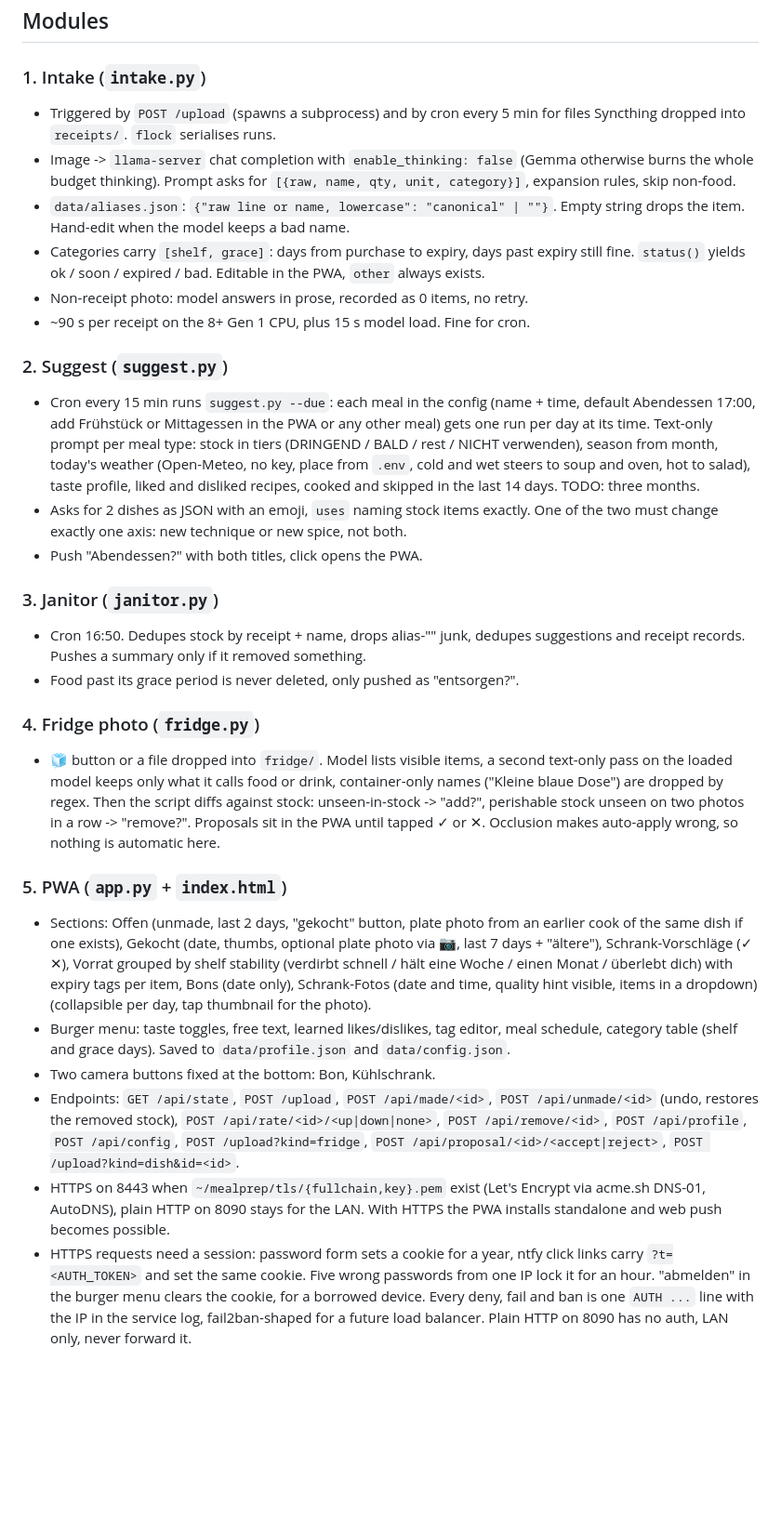
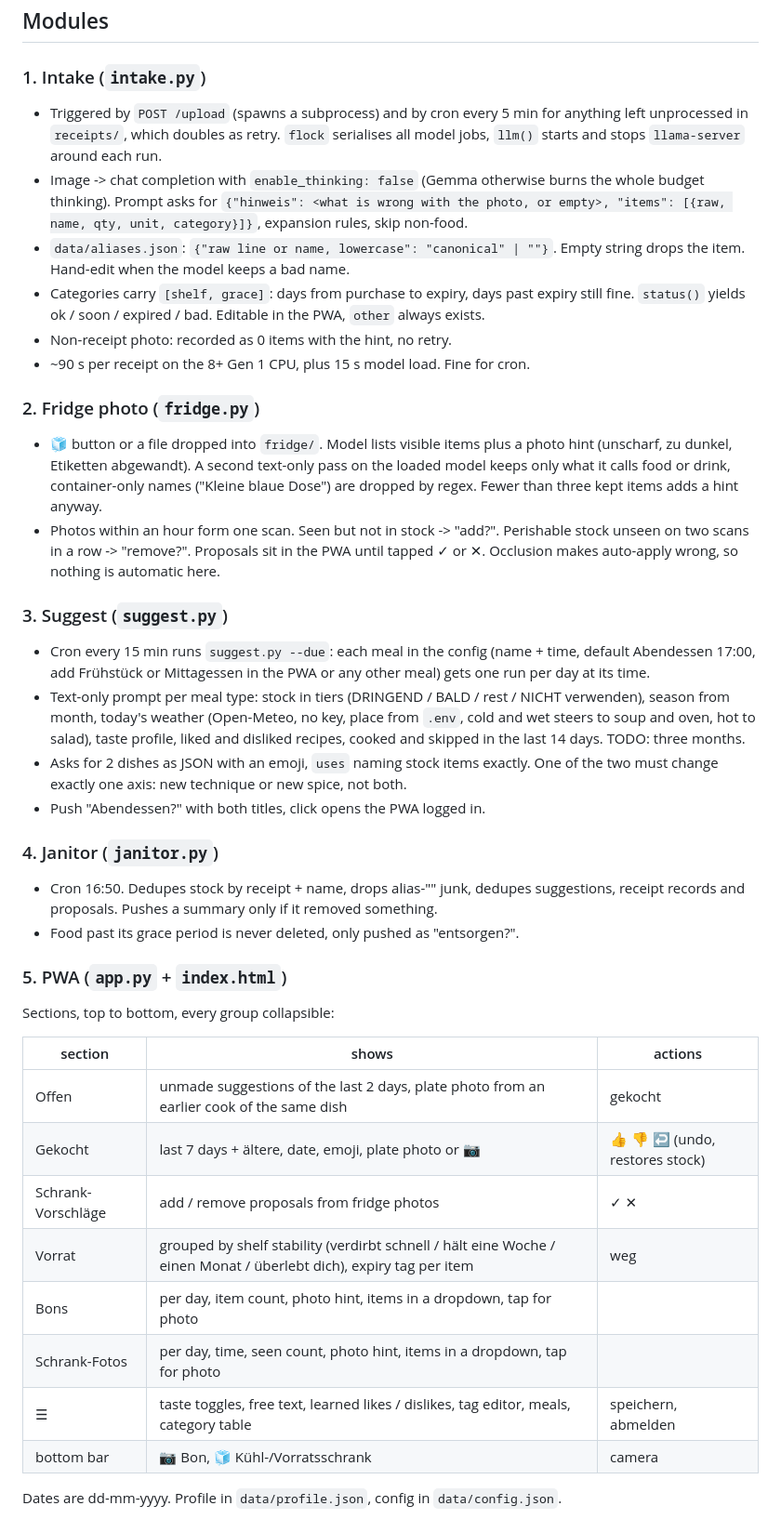
Before and after one commit to sandravwc/mealprep, a Markdown page: README.md, the part around one of its changes. Shown at 93% size. Drawn GitHub-style; blank space fills up the shorter version.

Commit message:
docs: README brought up to date, endpoints and sections as tables
Co-Authored-By: Claude Opus 5 <noreply@anthropic.com>
Claude-Session: https://claude.ai/code/session_01MnG61pvBbzjNgSquMF1PK4

```diff
--- a/README.md
+++ b/README.md
@@ -75,70 +81,70 @@ Runtime data on the Poco, outside the repo: `~/mealprep/data/*.json`,
 ### 1. Intake (`intake.py`)
 
 - Triggered by `POST /upload` (spawns a subprocess) and by cron every 5 min
-  for files Syncthing dropped into `receipts/`. `flock` serialises runs.
-- Image -> `llama-server` chat completion with `enable_thinking: false`
-  (Gemma otherwise burns the whole budget thinking). Prompt asks for
-  `[{raw, name, qty, unit, category}]`, expansion rules, skip non-food.
+  for anything left unprocessed in `receipts/`, which doubles as retry.
+  `flock` serialises all model jobs, `llm()` starts and stops `llama-server`
+  around each run.
+- Image -> chat completion with `enable_thinking: false` (Gemma otherwise
+  burns the whole budget thinking). Prompt asks for
+  `{"hinweis": <what is wrong with the photo, or empty>, "items": [{raw, name, qty, unit, category}]}`,
+  expansion rules, skip non-food.
 - `data/aliases.json`: `{"raw line or name, lowercase": "canonical" | ""}`.
   Empty string drops the item. Hand-edit when the model keeps a bad name.
 - Categories carry `[shelf, grace]`: days from purchase to expiry, days past
   expiry still fine. `status()` yields ok / soon / expired / bad. Editable in
   the PWA, `other` always exists.
-- Non-receipt photo: model answers in prose, recorded as 0 items, no retry.
+- Non-receipt photo: recorded as 0 items with the hint, no retry.
 - ~90 s per receipt on the 8+ Gen 1 CPU, plus 15 s model load. Fine for cron.
 
-### 2. Suggest (`suggest.py`)
+### 2. Fridge photo (`fridge.py`)
+
+- 🧊 button or a file dropped into `fridge/`. Model lists visible items plus
+  a photo hint (unscharf, zu dunkel, Etiketten abgewandt). A second
+  text-only pass on the loaded model keeps only what it calls food or drink,
+  container-only names ("Kleine blaue Dose") are dropped by regex. Fewer than
+  three kept items adds a hint anyway.
+- Photos within an hour form one scan. Seen but not in stock -> "add?".
+  Perishable stock unseen on two scans in a row -> "remove?". Proposals sit
+  in the PWA until tapped ✓ or ✕. Occlusion makes auto-apply wrong, so
+  nothing is automatic here.
+
+### 3. Suggest (`suggest.py`)
 
 - Cron every 15 min runs `suggest.py --due`: each meal in the config (name +
-  time, default Abendessen 17:00, add Frühstück or Mittagessen in the PWA or any other meal)
-  gets one run per day at its time. Text-only prompt per meal type: stock in tiers (DRINGEND / BALD / rest /
+  time, default Abendessen 17:00, add Frühstück or Mittagessen in the PWA or
+  any other meal) gets one run per day at its time.
+- Text-only prompt per meal type: stock in tiers (DRINGEND / BALD / rest /
   NICHT verwenden), season from month, today's weather (Open-Meteo, no key,
   place from `.env`, cold and wet steers to soup and oven, hot to salad),
   taste profile, liked and disliked recipes, cooked and skipped in the last
   14 days. TODO: three months.
-- Asks for 2 dishes as JSON with an emoji, `uses` naming stock items exactly. One of
-  the two must change exactly one axis: new technique or new spice, not both.
-- Push "Abendessen?" with both titles, click opens the PWA.
+- Asks for 2 dishes as JSON with an emoji, `uses` naming stock items exactly.
+  One of the two must change exactly one axis: new technique or new spice,
+  not both.
+- Push "Abendessen?" with both titles, click opens the PWA logged in.
 
-### 3. Janitor (`janitor.py`)
+### 4. Janitor (`janitor.py`)
 
 - Cron 16:50. Dedupes stock by receipt + name, drops alias-"" junk, dedupes
-  suggestions and receipt records. Pushes a summary only if it removed
-  something.
+  suggestions, receipt records and proposals. Pushes a summary only if it
+  removed something.
 - Food past its grace period is never deleted, only pushed as "entsorgen?".
-
-### 4. Fridge photo (`fridge.py`)
-
-- 🧊 button or a file dropped into `fridge/`. Model lists visible items, a
-  second text-only pass on the loaded model keeps only what it calls food or
-  drink, container-only names ("Kleine blaue Dose") are dropped by regex.
-  Then the script diffs against stock: unseen-in-stock -> "add?", perishable stock unseen on two
-  photos in a row -> "remove?". Proposals sit in the PWA until tapped ✓ or ✕.
-  Occlusion makes auto-apply wrong, so nothing is automatic here.
 
 ### 5. PWA (`app.py` + `index.html`)
 
-- Sections: Offen (unmade, last 2 days, "gekocht" button, plate photo from an
-  earlier cook of the same dish if one exists), Gekocht (date, thumbs, optional
-  plate photo via 📷, last 7 days + "ältere"), Schrank-Vorschläge (✓ ✕), Vorrat
-  grouped by shelf stability (verdirbt schnell / hält eine Woche / einen
-  Monat / überlebt dich) with expiry tags per item, Bons (date only),
-  Schrank-Fotos (date and time, quality hint visible, items in a dropdown)
-  (collapsible per day, tap thumbnail for the photo).
-- Burger menu: taste toggles, free text, learned likes/dislikes, tag editor,
-  meal schedule, category table (shelf and grace days). Saved to `data/profile.json` and
-  `data/config.json`.
-- Two camera buttons fixed at the bottom: Bon, Kühlschrank.
-- Endpoints: `GET /api/state`, `POST /upload`, `POST /api/made/<id>`, `POST /api/unmade/<id>` (undo, restores the removed stock),
-  `POST /api/rate/<id>/<up|down|none>`, `POST /api/remove/<id>`,
-  `POST /api/profile`, `POST /api/config`, `POST /upload?kind=fridge`,
-  `POST /api/proposal/<id>/<accept|reject>`, `POST /upload?kind=dish&id=<id>`.
-- HTTPS on 8443 when `~/mealprep/tls/{fullchain,key}.pem` exist (Let's
-  Encrypt via acme.sh DNS-01, AutoDNS), plain HTTP on 8090 stays for the LAN.
-  With HTTPS the PWA installs standalone and web push becomes possible.
-- HTTPS requests need a session: password form sets a cookie for a year,
-  ntfy click links carry `?t=<AUTH_TOKEN>` and set the same cookie. Five wrong
-  passwords from one IP lock it for an hour. "abmelden" in the burger menu
-  clears the cookie, for a borrowed device. Every deny, fail and ban is one
-  `AUTH ...` line with the IP in the service log, fail2ban-shaped for a future
-  load balancer. Plain HTTP on 8090 has no auth, LAN only, never forward it.
+Sections, top to bottom, every group collapsible:
+
+| section | shows | actions |
+|---|---|---|
+| Offen | unmade suggestions of the last 2 days, plate photo from an earlier cook of the same dish | gekocht |
+| Gekocht | last 7 days + ältere, date, emoji, plate photo or 📷 | 👍 👎 ↩ (undo, restores stock) |
+| Schrank-Vorschläge | add / remove proposals from fridge photos | ✓ ✕ |
+| Vorrat | grouped by shelf stability (verdirbt schnell / hält eine Woche / einen Monat / überlebt dich), expiry tag per item | weg |
+| Bons | per day, item count, photo hint, items in a dropdown, tap for photo | |
+| Schrank-Fotos | per day, time, seen count, photo hint, items in a dropdown, tap for photo | |
+| ☰ | taste toggles, free text, learned likes / dislikes, tag editor, meals, category table | speichern, abmelden |
+| bottom bar | 📷 Bon, 🧊 Kühl-/Vorratsschrank | camera |
+
+Dates are dd-mm-yyyy. Profile in `data/profile.json`, config in
+`data/config.json`.
+
```
Also changed, not shown: other parts of README.md (+103 -51 lines).
